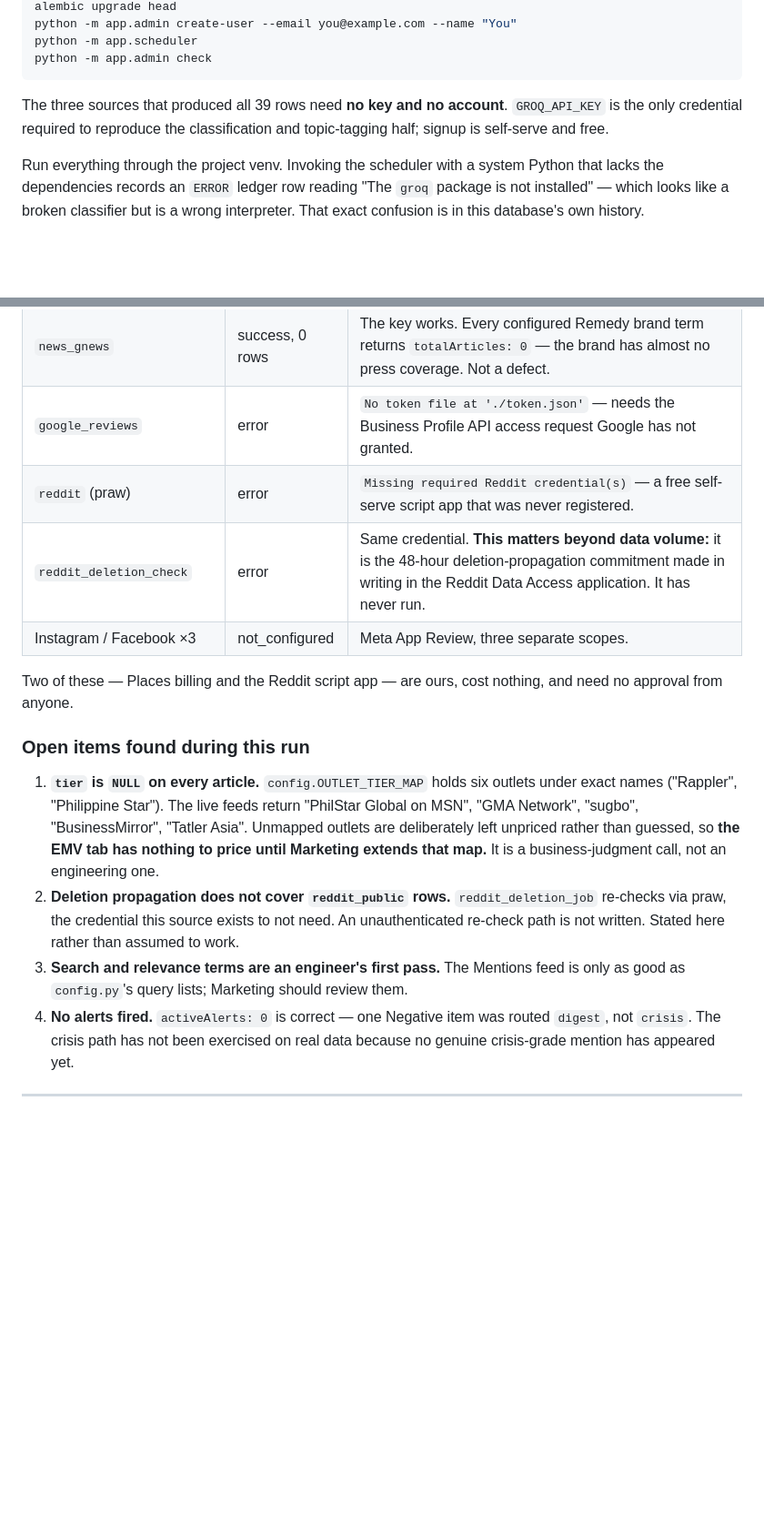
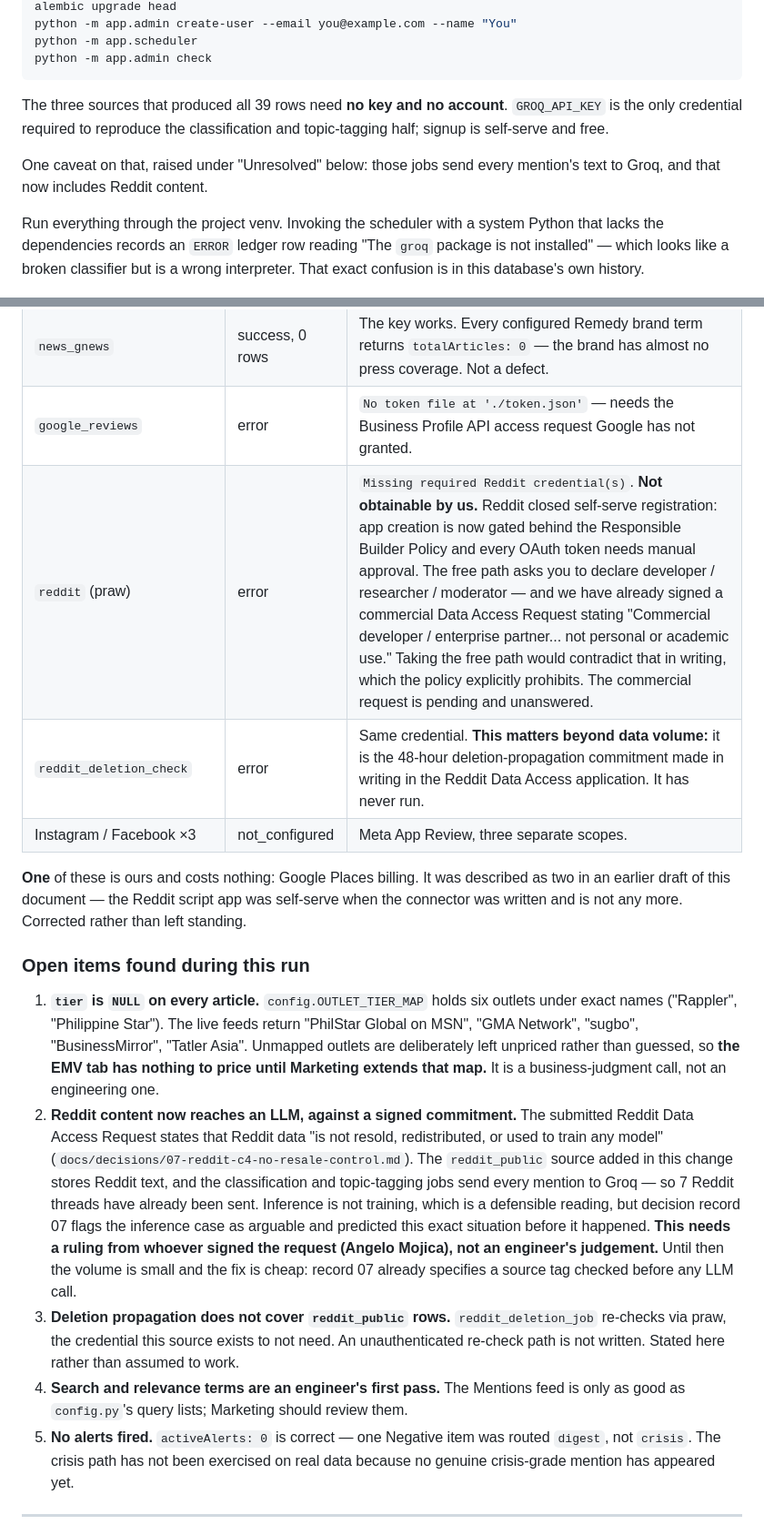
Before and after one commit to sicefguroni/remedy-pulse, a Markdown page: docs/live-run-evidence.md, 2 parts joined by grey strips. Shown at 91% size. Drawn GitHub-style; blank space fills up the shorter version.

Commit message:
Correct the Reddit status: not self-serve, and flag LLM exposure
Two claims written earlier today were wrong or missing, both in the
category the review was about.

Reddit script-app registration is no longer self-serve. Reddit gates app
creation behind the Responsible Builder Policy and approves every OAuth
token by hand, and the free path requires declaring developer /
researcher / moderator use — which contradicts the commercial Data
Access Request already signed ("Commercial developer / enterprise
partner... not personal or academic use"). Taking it would misrepresent
the use case, which that policy prohibits. It is not ours to fix; it is
pending with Reddit, unanswered. README and the evidence doc said
otherwise.

Separately, undisclosed until now: the reddit_public source added today
stores Reddit text, and classification_job and topic_tagging_job send
every mention to Groq — so Reddit content has already reached an LLM.
The signed request says Reddit data is "not resold, redistributed, or
used to train any model". Inference is not training, but
docs/decisions/07-reddit-c4-no-resale-control.md flags the inference
reading as arguable and predicted this exact situation. Recorded as an
open item needing a ruling from the signatory, not resolved by an
engineer. 7 threads so far; record 07 already specifies the source-tag
guard if the answer is no.

Co-Authored-By: Claude Opus 5 <noreply@anthropic.com>

```diff
--- a/docs/live-run-evidence.md
+++ b/docs/live-run-evidence.md
@@ -116,6 +116,9 @@ The three sources that produced all 39 rows need **no key and no
 account**. `GROQ_API_KEY` is the only credential required to reproduce
 the classification and topic-tagging half; signup is self-serve and free.
 
+One caveat on that, raised under "Unresolved" below: those jobs send every
+mention's text to Groq, and that now includes Reddit content.
+
 Run everything through the project venv. Invoking the scheduler with a
 system Python that lacks the dependencies records an `ERROR` ledger row
 reading "The `groq` package is not installed" — which looks like a broken
@@ -152,12 +155,14 @@ fetched and deliberately rejected as off-topic.
 | `google_places_competitor` | success, 0 rows | Every `place_id` in `config.py` is still `REPLACE_ME`. Separately, the API key is valid but the Cloud project has **no billing enabled** — a direct call returns `REQUEST_DENIED: You must enable Billing`. Both ours to fix. |
 | `news_gnews` | success, 0 rows | The key works. Every configured Remedy brand term returns `totalArticles: 0` — the brand has almost no press coverage. Not a defect. |
 | `google_reviews` | error | `No token file at './token.json'` — needs the Business Profile API access request Google has not granted. |
-| `reddit` (praw) | error | `Missing required Reddit credential(s)` — a free self-serve script app that was never registered. |
+| `reddit` (praw) | error | `Missing required Reddit credential(s)`. **Not obtainable by us.** Reddit closed self-serve registration: app creation is now gated behind the Responsible Builder Policy and every OAuth token needs manual approval. The free path asks you to declare developer / researcher / moderator — and we have already signed a commercial Data Access Request stating "Commercial developer / enterprise partner... not personal or academic use." Taking the free path would contradict that in writing, which the policy explicitly prohibits. The commercial request is pending and unanswered. |
 | `reddit_deletion_check` | error | Same credential. **This matters beyond data volume:** it is the 48-hour deletion-propagation commitment made in writing in the Reddit Data Access application. It has never run. |
 | Instagram / Facebook ×3 | not_configured | Meta App Review, three separate scopes. |
 
-Two of these — Places billing and the Reddit script app — are ours, cost
-nothing, and need no approval from anyone.
+**One** of these is ours and costs nothing: Google Places billing. It was
+described as two in an earlier draft of this document — the Reddit script
+app was self-serve when the connector was written and is not any more.
+Corrected rather than left standing.
 
 ### Open items found during this run
 
@@ -168,14 +173,26 @@ nothing, and need no approval from anyone.
    unpriced rather than guessed, so **the EMV tab has nothing to price
    until Marketing extends that map.** It is a business-judgment call, not
    an engineering one.
-2. **Deletion propagation does not cover `reddit_public` rows.**
+2. **Reddit content now reaches an LLM, against a signed commitment.**
+   The submitted Reddit Data Access Request states that Reddit data "is not
+   resold, redistributed, or used to train any model"
+   (`docs/decisions/07-reddit-c4-no-resale-control.md`). The `reddit_public`
+   source added in this change stores Reddit text, and the classification
+   and topic-tagging jobs send every mention to Groq — so 7 Reddit threads
+   have already been sent. Inference is not training, which is a defensible
+   reading, but decision record 07 flags the inference case as arguable and
+   predicted this exact situation before it happened. **This needs a ruling
+   from whoever signed the request (Angelo Mojica), not an engineer's
+   judgement.** Until then the volume is small and the fix is cheap: record
+   07 already specifies a source tag checked before any LLM call.
+3. **Deletion propagation does not cover `reddit_public` rows.**
    `reddit_deletion_job` re-checks via praw, the credential this source
    exists to not need. An unauthenticated re-check path is not written.
    Stated here rather than assumed to work.
-3. **Search and relevance terms are an engineer's first pass.** The
+4. **Search and relevance terms are an engineer's first pass.** The
    Mentions feed is only as good as `config.py`'s query lists; Marketing
    should review them.
-4. **No alerts fired.** `activeAlerts: 0` is correct — one Negative item
+5. **No alerts fired.** `activeAlerts: 0` is correct — one Negative item
    was routed `digest`, not `crisis`. The crisis path has not been
    exercised on real data because no genuine crisis-grade mention has
    appeared yet.
```
Also changed, not shown: README.md (+9 -5 lines).
